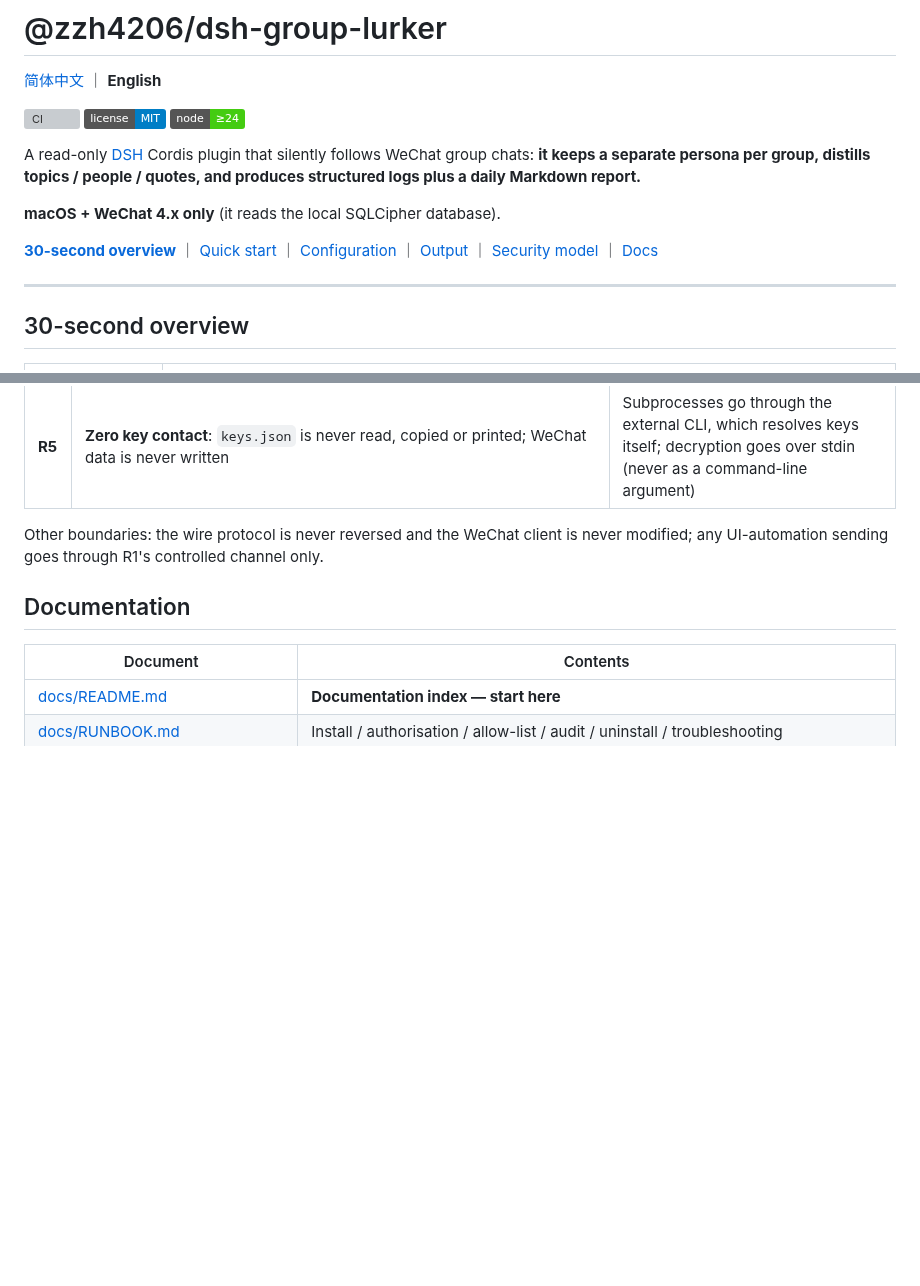
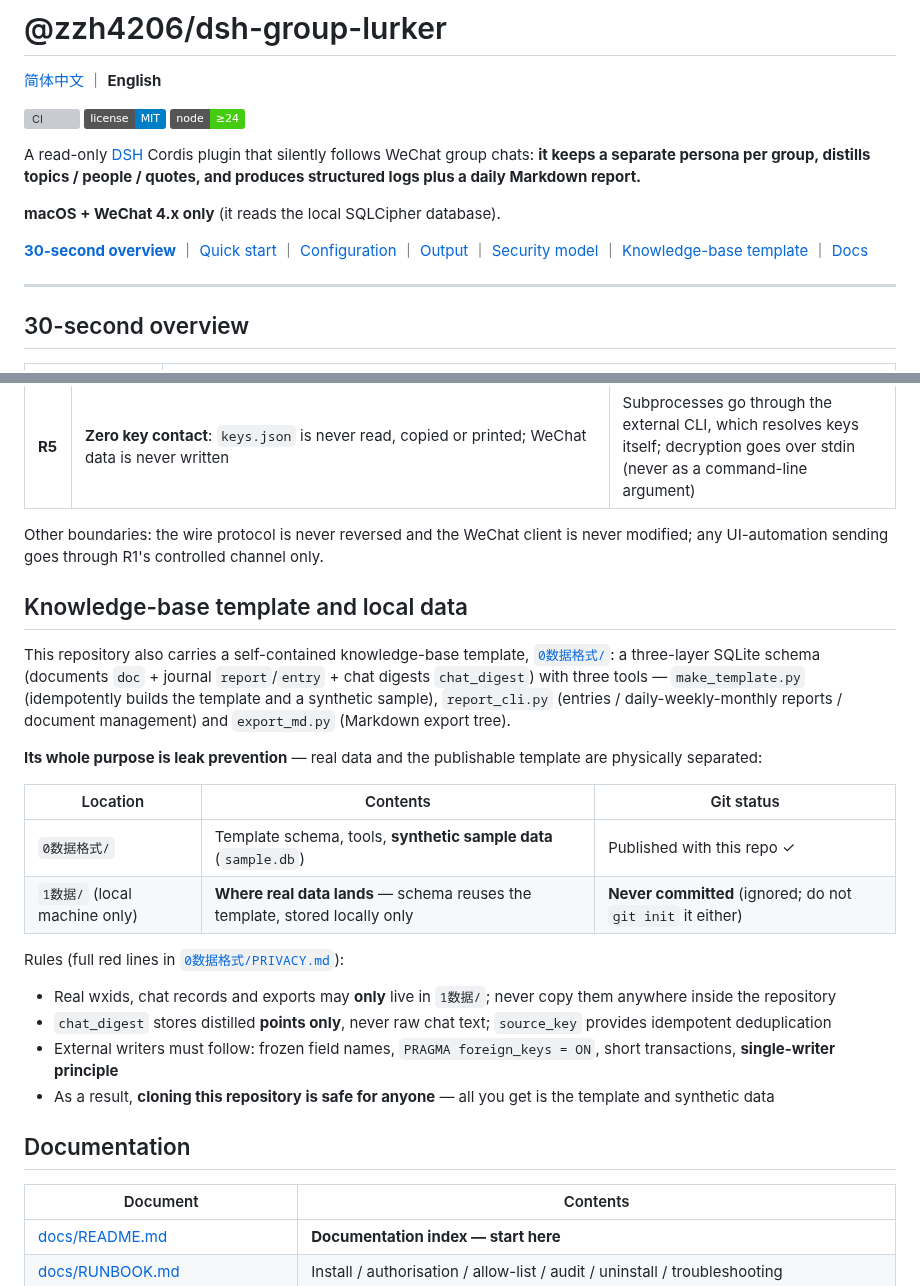
Before and after one commit to zzh4206/Wechat_Test, a Markdown page: README.en.md, 2 parts joined by grey strips. Drawn GitHub-style; badges without logos; blank space fills up the shorter version; grey boxes are pictures that could not be loaded.

```diff
--- a/README.en.md
+++ b/README.en.md
@@ -10,7 +10,7 @@ A read-only [DSH](https://github.com/deepseek-ai) Cordis plugin that silently fo
 
 **macOS + WeChat 4.x only** (it reads the local SQLCipher database).
 
-**[30-second overview](#30-second-overview)** ｜ [Quick start](#quick-start) ｜ [Configuration](#configuration) ｜ [Output](#what-you-get) ｜ [Security model](#security-model-five-red-lines) ｜ [Docs](#documentation)
+**[30-second overview](#30-second-overview)** ｜ [Quick start](#quick-start) ｜ [Configuration](#configuration) ｜ [Output](#what-you-get) ｜ [Security model](#security-model-five-red-lines) ｜ [Knowledge-base template](#knowledge-base-template-and-local-data) ｜ [Docs](#documentation)
 
 ---
 
@@ -146,6 +146,24 @@ Breaking any one of them is a **P0 incident** and blocks release. The full basel
 
 Other boundaries: the wire protocol is never reversed and the WeChat client is never modified; any UI-automation sending goes through R1's controlled channel only.
 
+## Knowledge-base template and local data
+
+This repository also carries a self-contained knowledge-base template, [`0数据格式/`](0数据格式/README.md): a three-layer SQLite schema (documents `doc` + journal `report`/`entry` + chat digests `chat_digest`) with three tools — `make_template.py` (idempotently builds the template and a synthetic sample), `report_cli.py` (entries / daily-weekly-monthly reports / document management) and `export_md.py` (Markdown export tree).
+
+**Its whole purpose is leak prevention** — real data and the publishable template are physically separated:
+
+| Location | Contents | Git status |
+|---|---|---|
+| `0数据格式/` | Template schema, tools, **synthetic sample data** (`sample.db`) | Published with this repo ✓ |
+| `1数据/` (local machine only) | **Where real data lands** — schema reuses the template, stored locally only | **Never committed** (ignored; do not `git init` it either) |
+
+Rules (full red lines in [`0数据格式/PRIVACY.md`](0数据格式/PRIVACY.md)):
+
+- Real wxids, chat records and exports may **only** live in `1数据/`; never copy them anywhere inside the repository
+- `chat_digest` stores distilled **points only**, never raw chat text; `source_key` provides idempotent deduplication
+- External writers must follow: frozen field names, `PRAGMA foreign_keys = ON`, short transactions, **single-writer principle**
+- As a result, **cloning this repository is safe for anyone** — all you get is the template and synthetic data
+
 ## Documentation
 
 | Document | Contents |
```
Also changed, not shown: README.md (+19 -1 lines).
